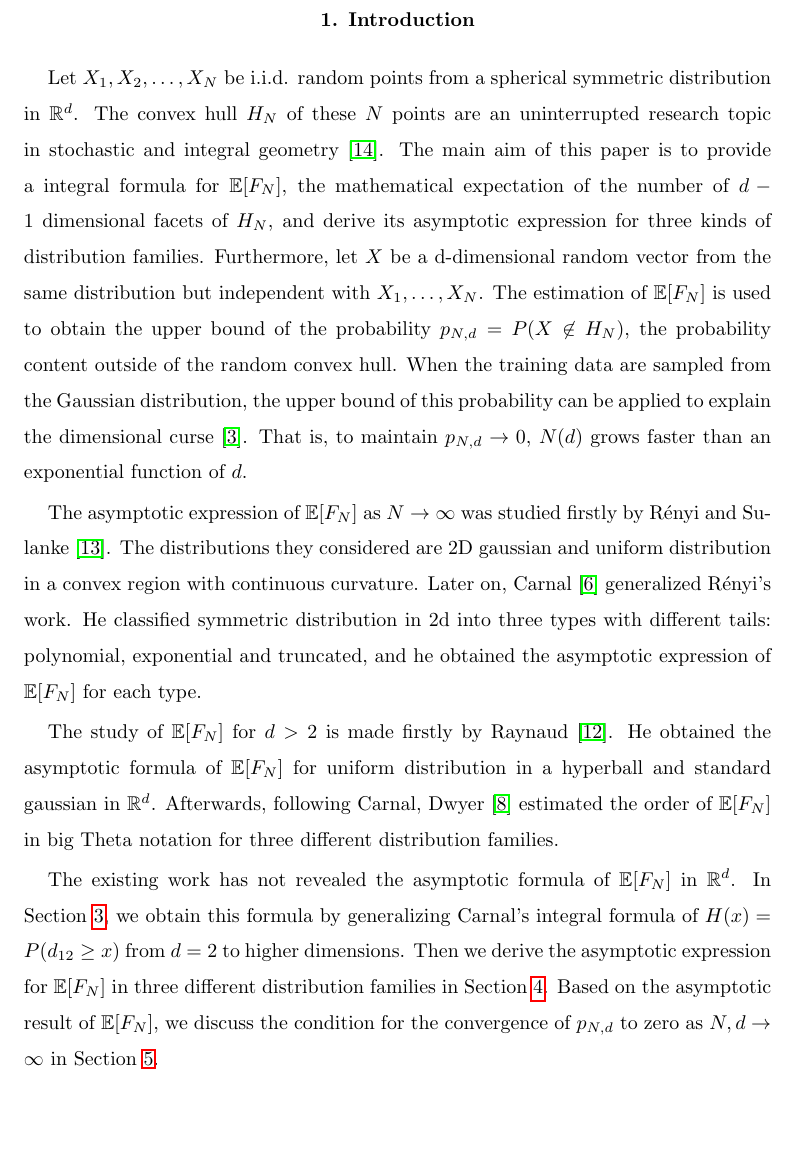
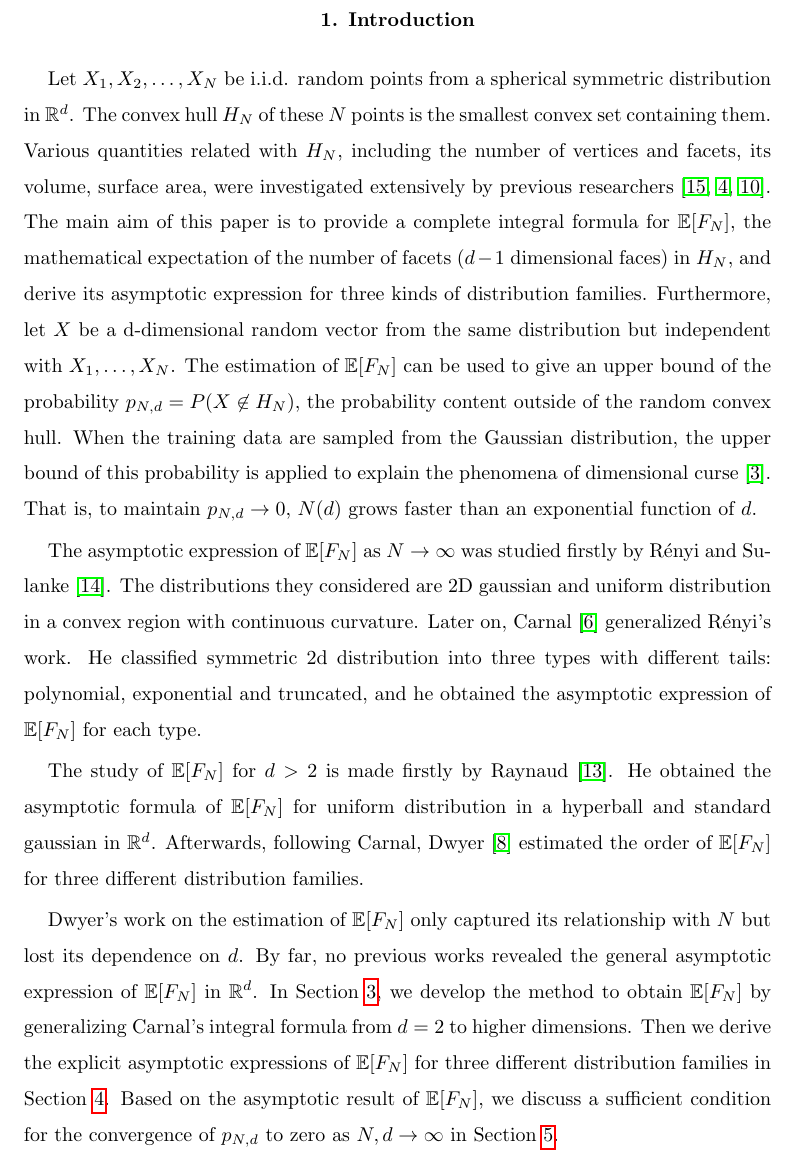
Before and after one commit to zhaofeng-shu33/convex_hull_submission, a LaTeX document (APT_Template.tex): part of page 2 of 20, cut so that both start at the same text, the shorter picture padded with empty space. Compiled offline with pdfLaTeX.

Commit message:
revise paper

```diff
--- a/APT_Template.tex
+++ b/APT_Template.tex
@@ -61,19 +61,20 @@
 
 %\subsection{Introduction} % Initial capital letter, then lower case. No full stop.
 Let $X_1, X_2, \dots, X_N$ be i.i.d. random points from a spherical symmetric distribution in $\mathbb{R}^d$.
-The convex hull $H_N$ of these $N$ points are an uninterrupted research topic in stochastic and integral geometry
-\cite{schneider2008stochastic}.
-The main aim of this paper is to provide a integral formula for $\E[F_N]$, the mathematical expectation
-of the number of $d-1$ dimensional facets
-of $H_N$,
+The convex hull $H_N$ of these $N$ points is the smallest convex set containing them.
+Various quantities related with $H_N$, including the number of vertices and facets, its volume, surface area,
+were investigated
+extensively by previous researchers \cite{schneider2008stochastic, barany2008random, hueter1999limit}.
+The main aim of this paper is to provide a complete integral formula for $\E[F_N]$, the mathematical expectation
+of the number of facets ($d-1$ dimensional faces) in $H_N$,
 and derive its asymptotic expression
 for three kinds of distribution families. Furthermore,
 let $X$ be a d-dimensional random vector from the same distribution but independent with $X_1, \dots, X_N$.
-The estimation of $\E[F_N]$ is used to obtain the upper bound
+The estimation of $\E[F_N]$ can be used to give an upper bound
 of the probability $p_{N,d}=P(X \not\in H_N)$, the probability content outside of the random convex hull.
 When the training data are sampled from the Gaussian distribution,
-the upper bound of this probability can be applied to
-explain the dimensional curse \cite{balestriero2021learning}.
+the upper bound of this probability is applied to
+explain the phenomena of dimensional curse \cite{balestriero2021learning}.
 That is,
 to maintain $p_{N,d} \to 0$, $N(d)$ grows faster than an exponential function of $d$.
 
@@ -82,7 +83,7 @@ was studied firstly by R{\'e}nyi and Sulanke \cite{renyi1963konvexe}.
 The distributions they considered
 are 2D gaussian and uniform distribution in a convex region with continuous curvature.
 Later on, Carnal \cite{carnal1970konvexe} generalized R{\'e}nyi's work.
-He classified symmetric distribution in 2d
+He classified symmetric 2d distribution
 into three types with different tails:
 polynomial, exponential and truncated,
 and he obtained the asymptotic expression of $\E[F_N]$
@@ -95,17 +96,18 @@ He obtained the asymptotic formula of $\E[F_N]$
 for uniform distribution in a hyperball
 and standard gaussian in $\mathbb{R}^d$.
 Afterwards, following Carnal, Dwyer \cite{dwyer1991convex}
-estimated the order of $\E[F_N]$ in big Theta
-notation
+estimated the order of $\E[F_N]$
 for three different distribution families.
 
-The existing work has not revealed the asymptotic formula of $\E[F_N]$ in $\R^d$.
-In Section \ref{sec:int_f}, we obtain this formula by generalizing Carnal's integral formula
-of $H(x)=P(d_{12}\geq x)$ from $d=2$ to higher dimensions.
-Then we derive the asymptotic
-expression for $\E[F_N]$ in three different distribution families in Section \ref{sec:three_distriutions}.
+Dwyer's work on the estimation of $\E[F_N]$ only captured its relationship with $N$ but lost its
+dependence on $d$. By far, no previous works revealed the general asymptotic expression of $\E[F_N]$ in $\R^d$.
+In Section \ref{sec:int_f}, we develop the method to obtain $\E[F_N]$ by generalizing Carnal's integral formula
+% of $H(x)=P(d_{12}\geq x)$
+from $d=2$ to higher dimensions.
+Then we derive the explicit asymptotic
+expressions of $\E[F_N]$ for three different distribution families in Section \ref{sec:three_distriutions}.
 Based on the asymptotic result of $\E[F_N]$,
-we discuss the condition for the convergence of $p_{N,d}$ to zero as $N,d \to \infty$
+we discuss a sufficient condition for the convergence of $p_{N,d}$ to zero as $N,d \to \infty$
 in Section \ref{sec:sample_complexity}.
 
 
```
